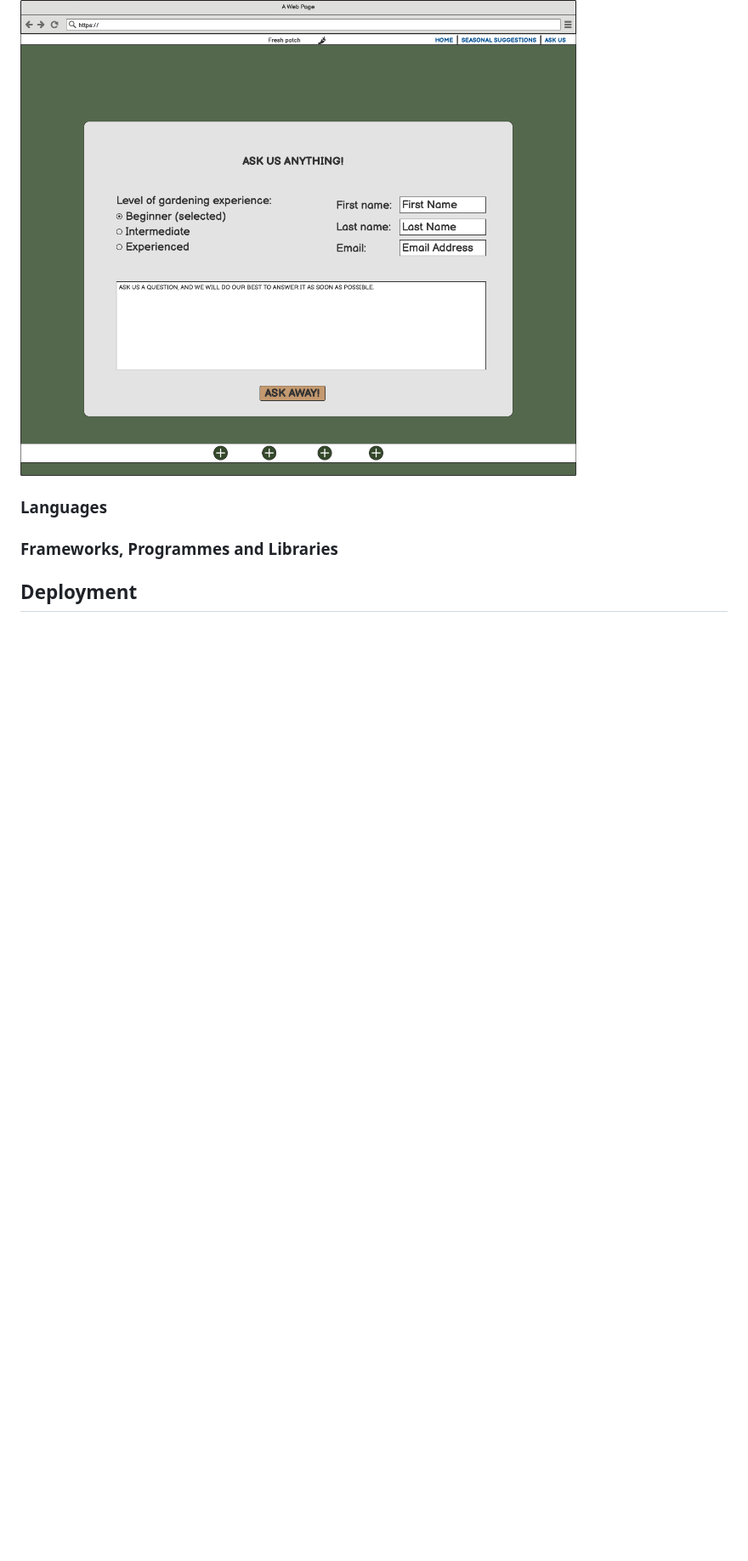
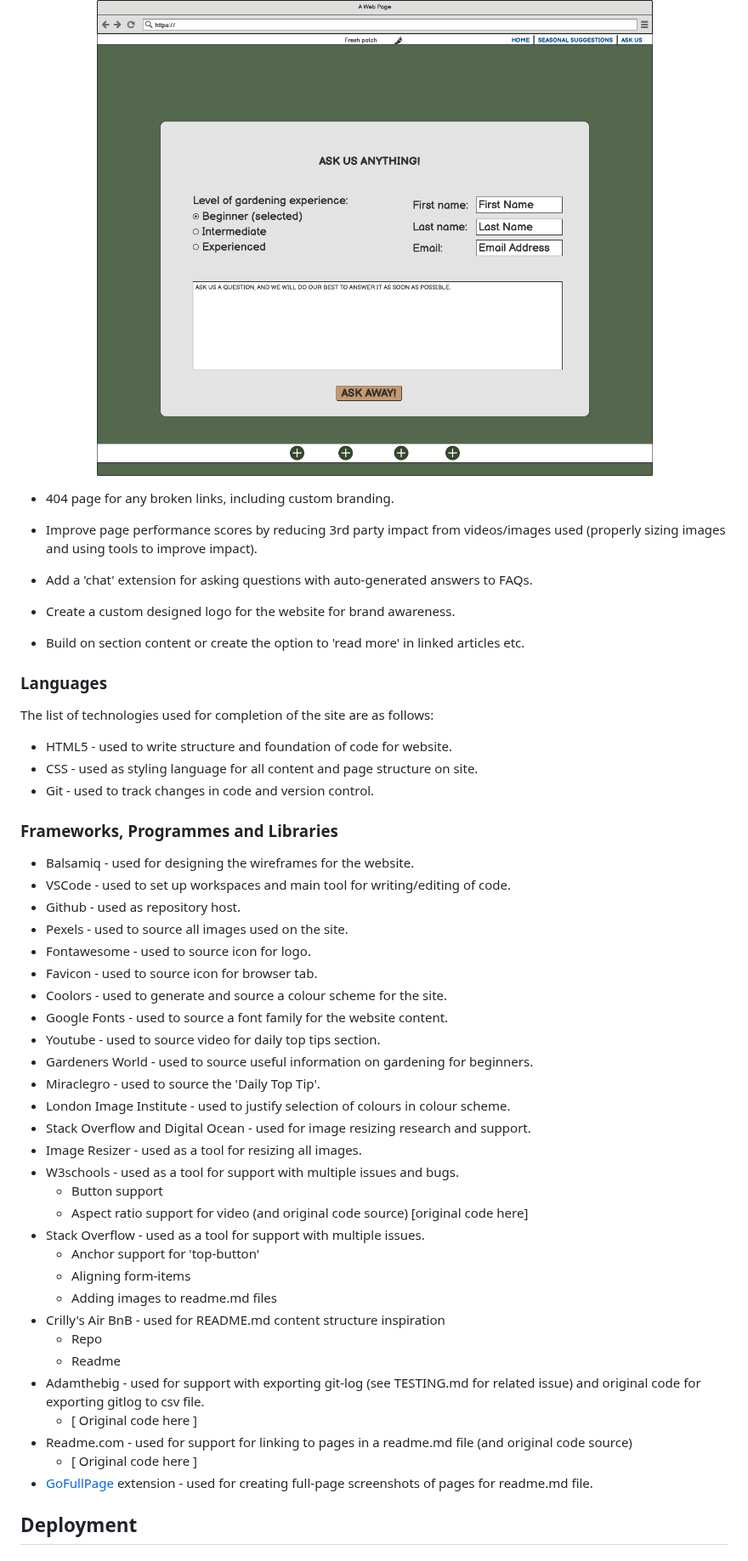
Before and after one commit to LcodeM/fresh_patch_v2, a Markdown page: README.md, the part around one of its changes. Shown at 85% size. Rendered like a GitHub page; blank space fills up the shorter version.

Commit message:
Add list of technologies and tools without links

```diff
--- a/README.md
+++ b/README.md
@@ -203,9 +205,57 @@ Some future features that would be a good addition to the site would be a new pa
         - This feature should include the option for users to select whether or not they want their questions to feature on the page, as well as optional anonymity, in accordance with GDPR.
 ![Ask us wireframe](https://github.com/LcodeM/fresh_patch_v2/blob/main/assets/images/ask-us.html.png)
 
+- 404 page for any broken links, including custom branding.
+
+- Improve page performance scores by reducing 3rd party impact from videos/images used (properly sizing images and using tools to improve impact).
+
+- Add a 'chat' extension for asking questions with auto-generated answers to FAQs.
+
+- Create a custom designed logo for the website for brand awareness.
+
+- Build on section content or create the option to 'read more' in linked articles etc.
+
 ### Languages
 
+The list of technologies used for completion of the site are as follows:
+
+- HTML5 - used to write structure and foundation of code for website.
+- CSS - used as styling language for all content and page structure on site.
+- Git - used to track changes in code and version control.
+
 ### Frameworks, Programmes and Libraries
+
+- Balsamiq - used for designing the wireframes for the website.
+- VSCode - used to set up workspaces and main tool for writing/editing of code.
+- Github - used as repository host.
+- Pexels - used to source all images used on the site.
+- Fontawesome - used to source icon for logo.
+- Favicon - used to source icon for browser tab.
+- Coolors - used to generate and source a colour scheme for the site.
+- Google Fonts - used to source a font family for the website content.
+- Youtube - used to source video for daily top tips section.
+- Gardeners World - used to source useful information on gardening for beginners.
+- Miraclegro - used to source the 'Daily Top Tip'.
+- London Image Institute - used to justify selection of colours in colour scheme.
+- Stack Overflow and Digital Ocean - used for image resizing research and support.
+- Image Resizer - used as a tool for resizing all images.
+- W3schools - used as a tool for support with multiple issues and bugs.
+    - Button support
+    - Aspect ratio support for video (and original code source)
+    [original code here]
+- Stack Overflow - used as a tool for support with multiple issues.
+    - Anchor support for 'top-button'
+    - Aligning form-items
+    - Adding images to readme.md files
+- Crilly's Air BnB - used for README.md content structure inspiration
+    - Repo
+    - Readme
+- Adamthebig - used for support with exporting git-log (see TESTING.md for related issue) and original code for exporting gitlog to csv file.
+    - [ Original code here ]
+- Readme.com - used for support for linking to pages in a readme.md file (and original code source)
+    - [ Original code here ]
+- [GoFullPage](https://chromewebstore.google.com/detail/gofullpage-full-page-scre/fdpohaocaechififmbbbbbknoalclacl) extension - used for creating full-page screenshots of pages for readme.md file.
+
 
 ## Deployment
 
```
Also changed, not shown: other parts of README.md (+4 -2 lines).
